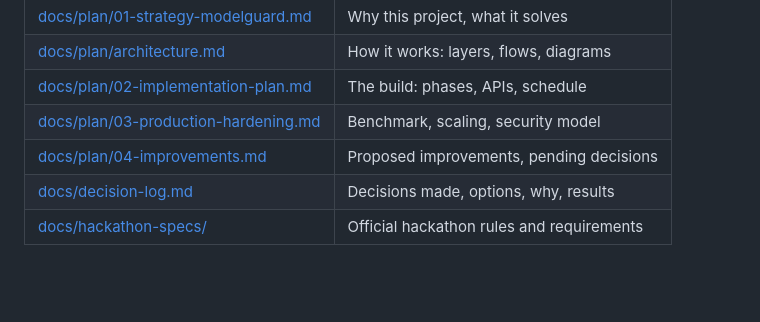
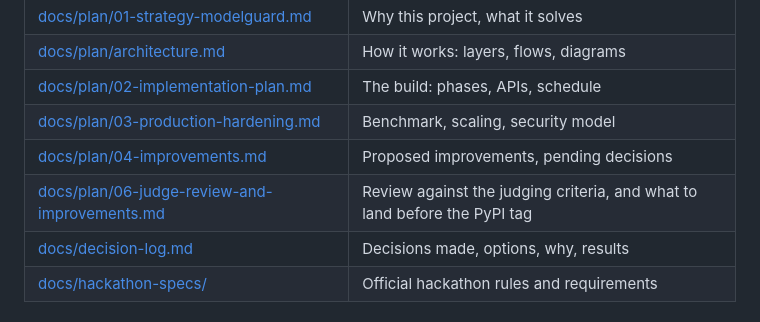
Before and after one commit to Ahmedxsaad/Janus, a Markdown page: README.md, the part around the change. Rendered like a GitHub page; blank space fills up the shorter version.

Commit message:
docs: review against the judging criteria, and ten ranked improvements

```diff
--- a/README.md
+++ b/README.md
@@ -46,6 +46,7 @@ local Quickstart, and it is the path the rest of this README documents.
 | [docs/plan/02-implementation-plan.md](docs/plan/02-implementation-plan.md) | The build: phases, APIs, schedule |
 | [docs/plan/03-production-hardening.md](docs/plan/03-production-hardening.md) | Benchmark, scaling, security model |
 | [docs/plan/04-improvements.md](docs/plan/04-improvements.md) | Proposed improvements, pending decisions |
+| [docs/plan/06-judge-review-and-improvements.md](docs/plan/06-judge-review-and-improvements.md) | Review against the judging criteria, and what to land before the PyPI tag |
 | [docs/decision-log.md](docs/decision-log.md) | Decisions made, options, why, results |
 | [docs/hackathon-specs/](docs/hackathon-specs/) | Official hackathon rules and requirements |
 
```
Also changed, not shown: docs/plan/06-judge-review-and-improvements.md (added, +438 -0 lines).
